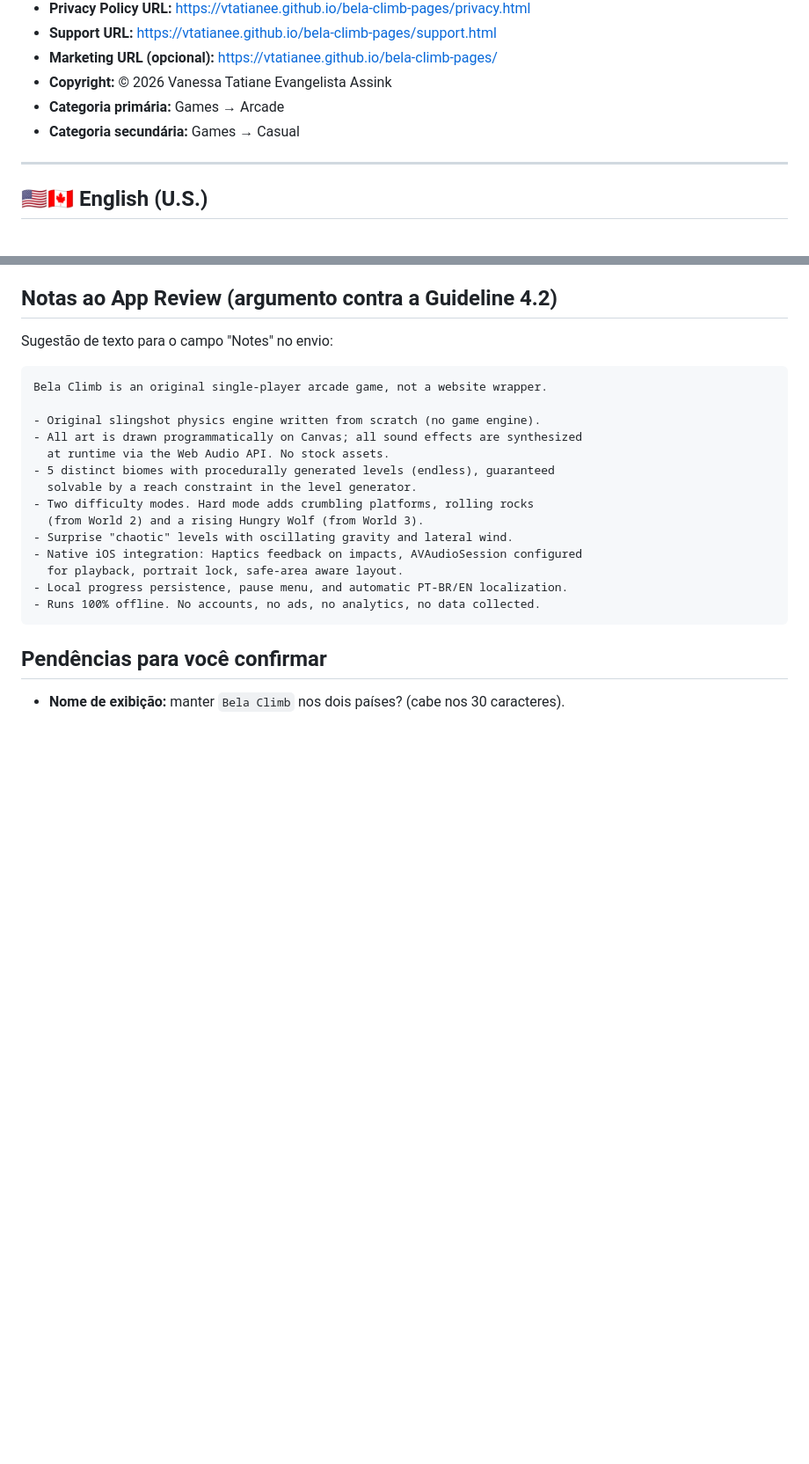
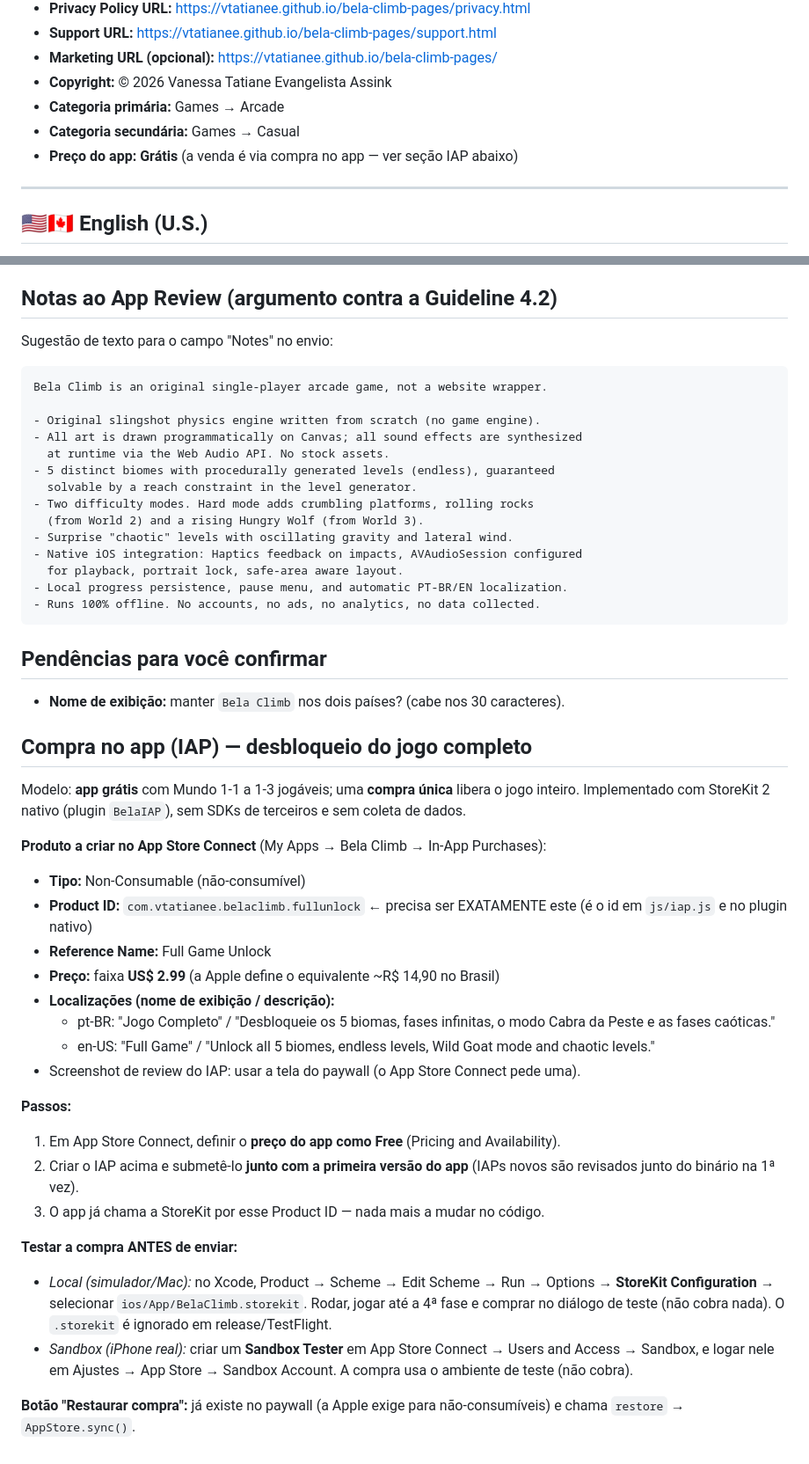
Before and after one commit to vtatianee/bela-climb-pages, a Markdown page: store/metadata.md, 2 parts joined by grey strips. Shown at 88% size. GitHub-like rendering; blank space fills up the shorter version.

Commit message:
Documenta o setup do IAP (App Store Connect + testes) nos metadados
Product ID, tipo, preço, localizações e passos para criar o desbloqueio no App
Store Connect; como testar via .storekit (local) e Sandbox (aparelho); app = Free.

Co-Authored-By: Claude Opus 4.8 <noreply@anthropic.com>

```diff
--- a/store/metadata.md
+++ b/store/metadata.md
@@ -11,6 +11,7 @@ Campos prontos para colar no **App Store Connect**. O app será publicado em
 - **Copyright:** © 2026 Vanessa Tatiane Evangelista Assink
 - **Categoria primária:** Games → Arcade
 - **Categoria secundária:** Games → Casual
+- **Preço do app:** **Grátis** (a venda é via compra no app — ver seção IAP abaixo)
 
 ---
 
@@ -133,3 +134,40 @@ Bela Climb is an original single-player arcade game, not a website wrapper.
 
 ## Pendências para você confirmar
 - **Nome de exibição:** manter `Bela Climb` nos dois países? (cabe nos 30 caracteres).
+
+## Compra no app (IAP) — desbloqueio do jogo completo
+
+Modelo: **app grátis** com Mundo 1-1 a 1-3 jogáveis; uma **compra única** libera
+o jogo inteiro. Implementado com StoreKit 2 nativo (plugin `BelaIAP`), sem SDKs de
+terceiros e sem coleta de dados.
+
+**Produto a criar no App Store Connect** (My Apps → Bela Climb → In-App Purchases):
+- **Tipo:** Non-Consumable (não-consumível)
+- **Product ID:** `com.vtatianee.belaclimb.fullunlock`  ← precisa ser EXATAMENTE este
+  (é o id em `js/iap.js` e no plugin nativo)
+- **Reference Name:** Full Game Unlock
+- **Preço:** faixa **US$ 2.99** (a Apple define o equivalente ~R$ 14,90 no Brasil)
+- **Localizações (nome de exibição / descrição):**
+  - pt-BR: "Jogo Completo" / "Desbloqueie os 5 biomas, fases infinitas, o modo
+    Cabra da Peste e as fases caóticas."
+  - en-US: "Full Game" / "Unlock all 5 biomes, endless levels, Wild Goat mode and
+    chaotic levels."
+- Screenshot de review do IAP: usar a tela do paywall (o App Store Connect pede uma).
+
+**Passos:**
+1. Em App Store Connect, definir o **preço do app como Free** (Pricing and Availability).
+2. Criar o IAP acima e submetê-lo **junto com a primeira versão do app** (IAPs novos
+   são revisados junto do binário na 1ª vez).
+3. O app já chama a StoreKit por esse Product ID — nada mais a mudar no código.
+
+**Testar a compra ANTES de enviar:**
+- *Local (simulador/Mac):* no Xcode, Product → Scheme → Edit Scheme → Run → Options →
+  **StoreKit Configuration** → selecionar `ios/App/BelaClimb.storekit`. Rodar, jogar
+  até a 4ª fase e comprar no diálogo de teste (não cobra nada). O `.storekit` é
+  ignorado em release/TestFlight.
+- *Sandbox (iPhone real):* criar um **Sandbox Tester** em App Store Connect → Users
+  and Access → Sandbox, e logar nele em Ajustes → App Store → Sandbox Account. A
+  compra usa o ambiente de teste (não cobra).
+
+**Botão "Restaurar compra":** já existe no paywall (a Apple exige para
+não-consumíveis) e chama `restore` → `AppStore.sync()`.
```
